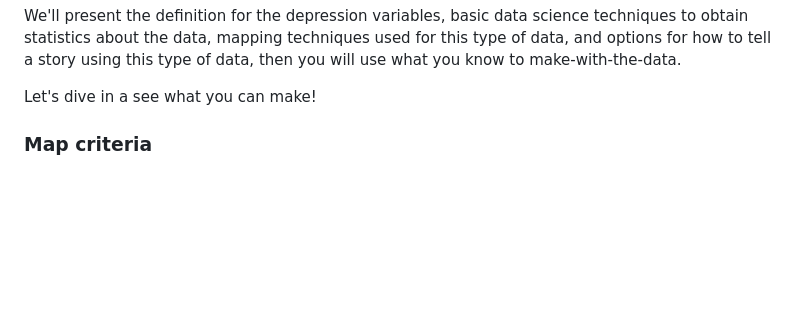
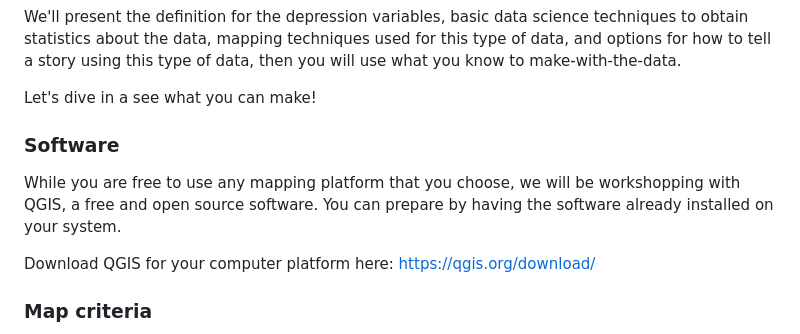
Before and after one commit to edenaschildren/make-with-data, a Markdown page: hackathon-make-with-data/readme.md, the part around the change. Rendered like a GitHub page; blank space fills up the shorter version.

```diff
--- a/hackathon-make-with-data/readme.md
+++ b/hackathon-make-with-data/readme.md
@@ -32,7 +32,10 @@ This Hackathon is intended to get the community to participate in making maps ba
 
 <p>Let's dive in a see what you can make!</p>
 
+<h3>Software</h3>
+<p>While you are free to use any mapping platform that you choose, we will be workshopping with QGIS, a free and open source software. You can prepare by having the software already installed on your system. </p>
 
+<p>Download QGIS for your computer platform here: <a href="https://qgis.org/download/"> https://qgis.org/download/ </a></p>
 
 <h3 align="left"> Map criteria</h3>
 
```
